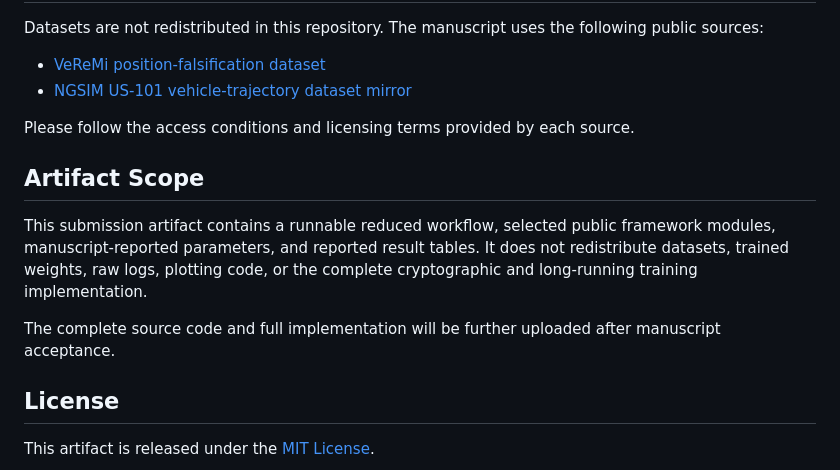
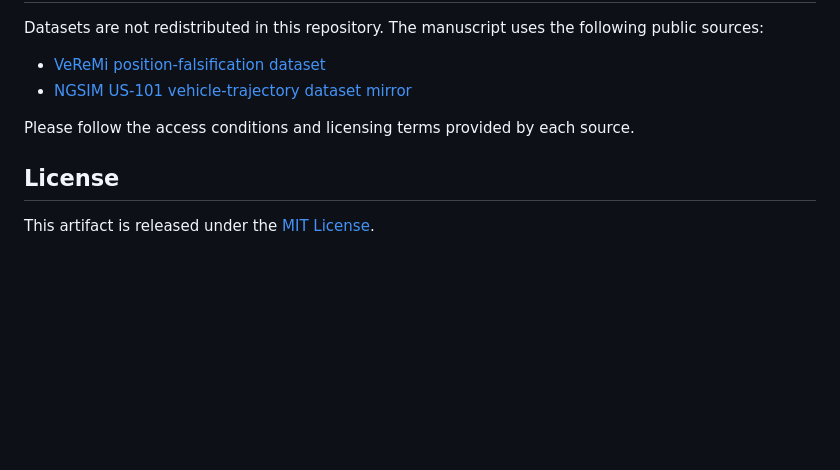
Before and after one commit to ccailianjie/FedQSec-Artifact, a Markdown page: README.md, the part around the change. GitHub-like rendering; blank space fills up the shorter version.

```diff
--- a/README.md
+++ b/README.md
@@ -96,16 +96,6 @@ following public sources:
 Please follow the access conditions and licensing terms provided by each
 source.
 
-## Artifact Scope
-
-This submission artifact contains a runnable reduced workflow, selected public
-framework modules, manuscript-reported parameters, and reported result tables.
-It does not redistribute datasets, trained weights, raw logs, plotting code,
-or the complete cryptographic and long-running training implementation.
-
-The complete source code and full implementation will be further uploaded
-after manuscript acceptance.
-
 ## License
 
 This artifact is released under the [MIT License](LICENSE).
```
